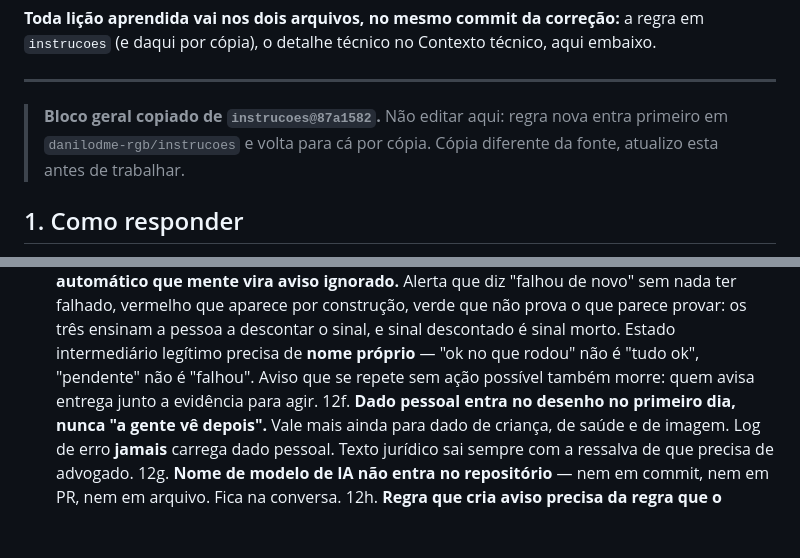
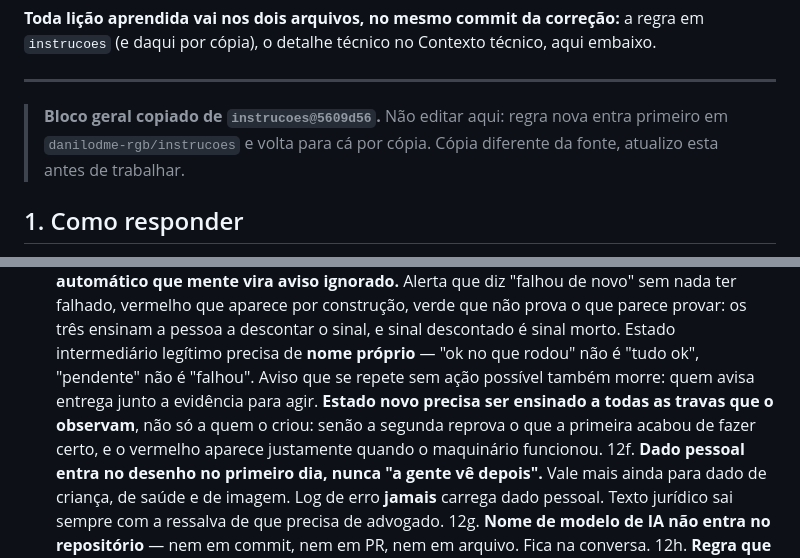
Before and after one commit to danilodme-rgb/App-EDILANE, a Markdown page: CLAUDE.md, 2 parts joined by grey strips. Drawn GitHub-style; blank space fills up the shorter version.

Commit message:
Atualiza CLAUDE.md para instrucoes@5609d56

```diff
--- a/CLAUDE.md
+++ b/CLAUDE.md
@@ -14,9 +14,11 @@ anexar (rede fora, acesso negado), tudo bem — a cópia abaixo é completa e va
 
 <!-- inicio-geral -->
 
-> **Bloco geral copiado de `instrucoes@87a1582`.** Não editar aqui: regra nova entra
+> **Bloco geral copiado de `instrucoes@5609d56`.** Não editar aqui: regra nova entra
 > primeiro em `danilodme-rgb/instrucoes` e volta para cá por cópia. Cópia diferente da
 > fonte, atualizo esta antes de trabalhar.
+
+
 
 
 
@@ -122,7 +124,9 @@ anexar (rede fora, acesso negado), tudo bem — a cópia abaixo é completa e va
     provar: os três ensinam a pessoa a descontar o sinal, e sinal descontado é sinal morto.
     Estado intermediário legítimo precisa de **nome próprio** — "ok no que rodou" não é "tudo
     ok", "pendente" não é "falhou". Aviso que se repete sem ação possível também morre: quem
-    avisa entrega junto a evidência para agir.
+    avisa entrega junto a evidência para agir. **Estado novo precisa ser ensinado a todas as
+    travas que o observam**, não só a quem o criou: senão a segunda reprova o que a primeira
+    acabou de fazer certo, e o vermelho aparece justamente quando o maquinário funcionou.
 12f. **Dado pessoal entra no desenho no primeiro dia, nunca "a gente vê depois".** Vale mais
     ainda para dado de criança, de saúde e de imagem. Log de erro **jamais** carrega dado
     pessoal. Texto jurídico sai sempre com a ressalva de que precisa de advogado.
```
